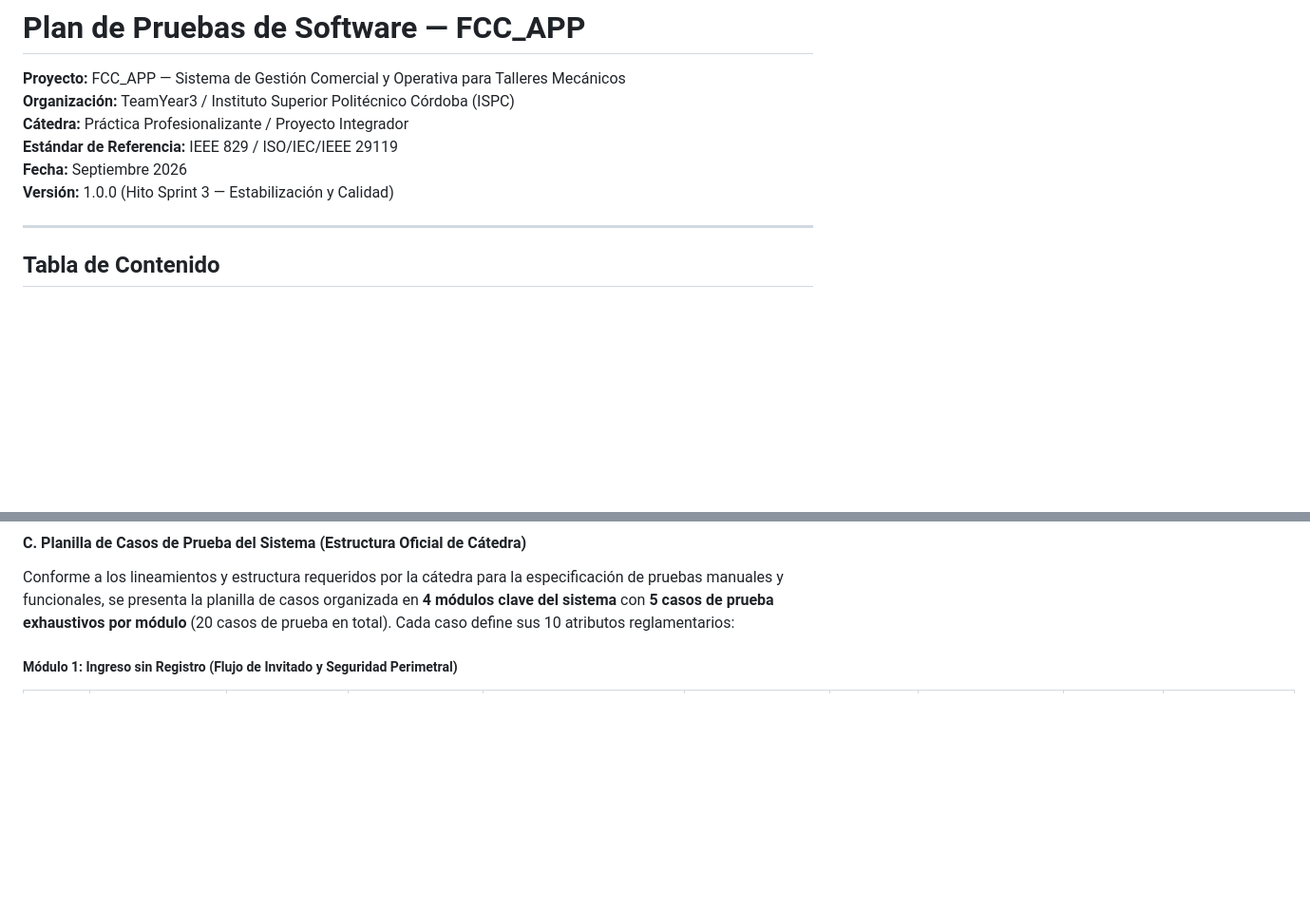
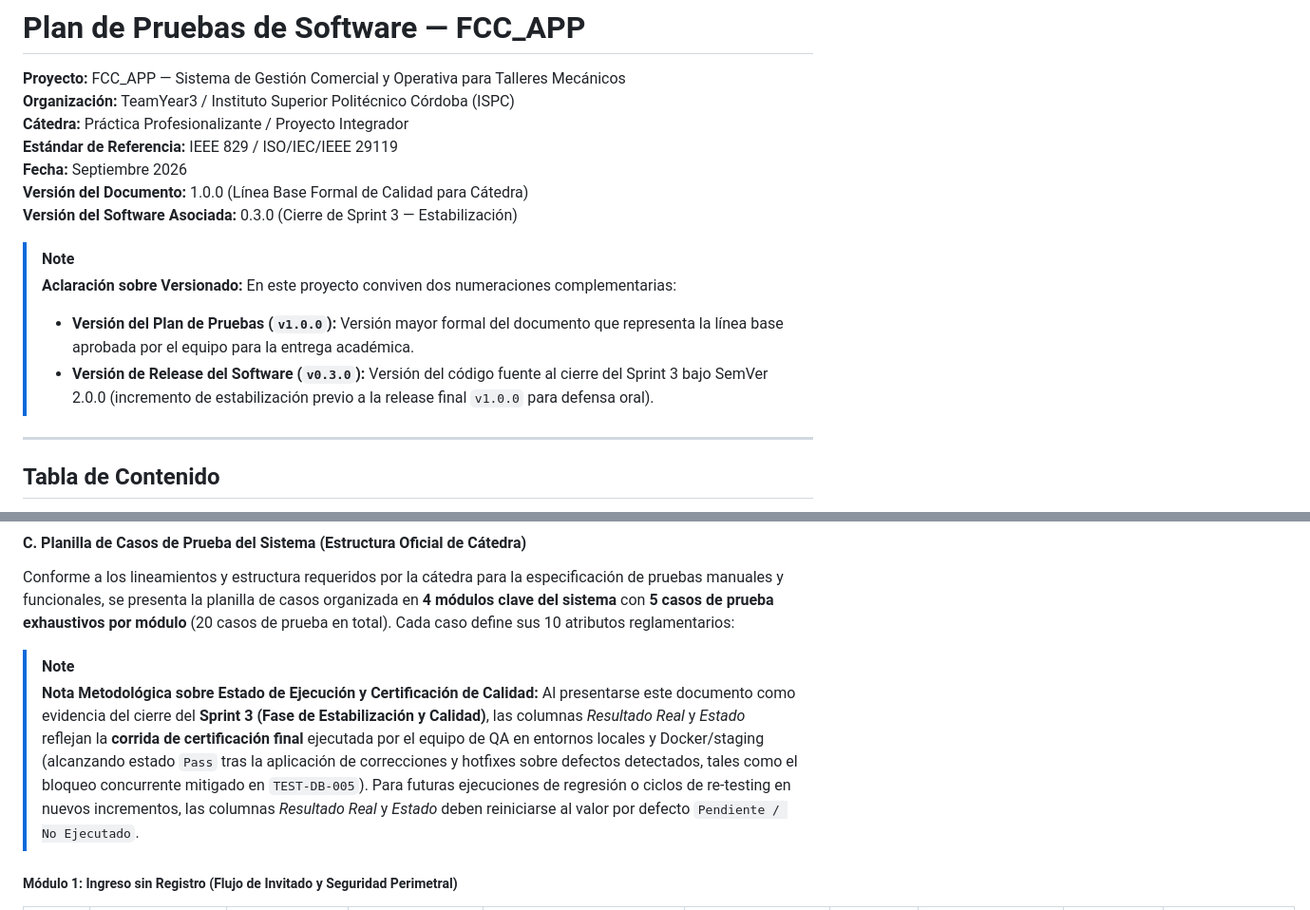
Before and after one commit to TeamYear3/FCC_APP, a Markdown page: docs/PLAN_DE_PRUEBAS_DE_SOFTWARE.md, 2 parts joined by grey strips. Shown at 95% size. Rendered like a GitHub page; blank space fills up the shorter version.

```diff
--- a/docs/PLAN_DE_PRUEBAS_DE_SOFTWARE.md
+++ b/docs/PLAN_DE_PRUEBAS_DE_SOFTWARE.md
@@ -5,7 +5,13 @@
 **Cátedra:** Práctica Profesionalizante / Proyecto Integrador
 **Estándar de Referencia:** IEEE 829 / ISO/IEC/IEEE 29119
 **Fecha:** Septiembre 2026
-**Versión:** 1.0.0 (Hito Sprint 3 — Estabilización y Calidad)
+**Versión del Documento:** 1.0.0 (Línea Base Formal de Calidad para Cátedra)
+**Versión del Software Asociada:** 0.3.0 (Cierre de Sprint 3 — Estabilización)
+
+> [!NOTE]
+> **Aclaración sobre Versionado:** En este proyecto conviven dos numeraciones complementarias:
+> - **Versión del Plan de Pruebas (`v1.0.0`):** Versión mayor formal del documento que representa la línea base aprobada por el equipo para la entrega académica.
+> - **Versión de Release del Software (`v0.3.0`):** Versión del código fuente al cierre del Sprint 3 bajo SemVer 2.0.0 (incremento de estabilización previo a la release final `v1.0.0` para defensa oral).
 
 ---
 
@@ -138,6 +145,11 @@ Estructura modular orientada a componentes, servicios reactivos e interceptores
 #### C. Planilla de Casos de Prueba del Sistema (Estructura Oficial de Cátedra)
 
 Conforme a los lineamientos y estructura requeridos por la cátedra para la especificación de pruebas manuales y funcionales, se presenta la planilla de casos organizada en **4 módulos clave del sistema** con **5 casos de prueba exhaustivos por módulo** (20 casos de prueba en total). Cada caso define sus 10 atributos reglamentarios:
+
+> [!NOTE]
+> **Nota Metodológica sobre Estado de Ejecución y Certificación de Calidad:**
+> Al presentarse este documento como evidencia del cierre del **Sprint 3 (Fase de Estabilización y Calidad)**, las columnas *Resultado Real* y *Estado* reflejan la **corrida de certificación final** ejecutada por el equipo de QA en entornos locales y Docker/staging (alcanzando estado `Pass` tras la aplicación de correcciones y hotfixes sobre defectos detectados, tales como el bloqueo concurrente mitigado en `TEST-DB-005`).
+> Para futuras ejecuciones de regresión o ciclos de re-testing en nuevos incrementos, las columnas *Resultado Real* y *Estado* deben reiniciarse al valor por defecto `Pendiente / No Ejecutado`.
 
 ##### Módulo 1: Ingreso sin Registro (Flujo de Invitado y Seguridad Perimetral)
 
```
Also changed, not shown: other parts of docs/PLAN_DE_PRUEBAS_DE_SOFTWARE.md (+26 -25 lines).
